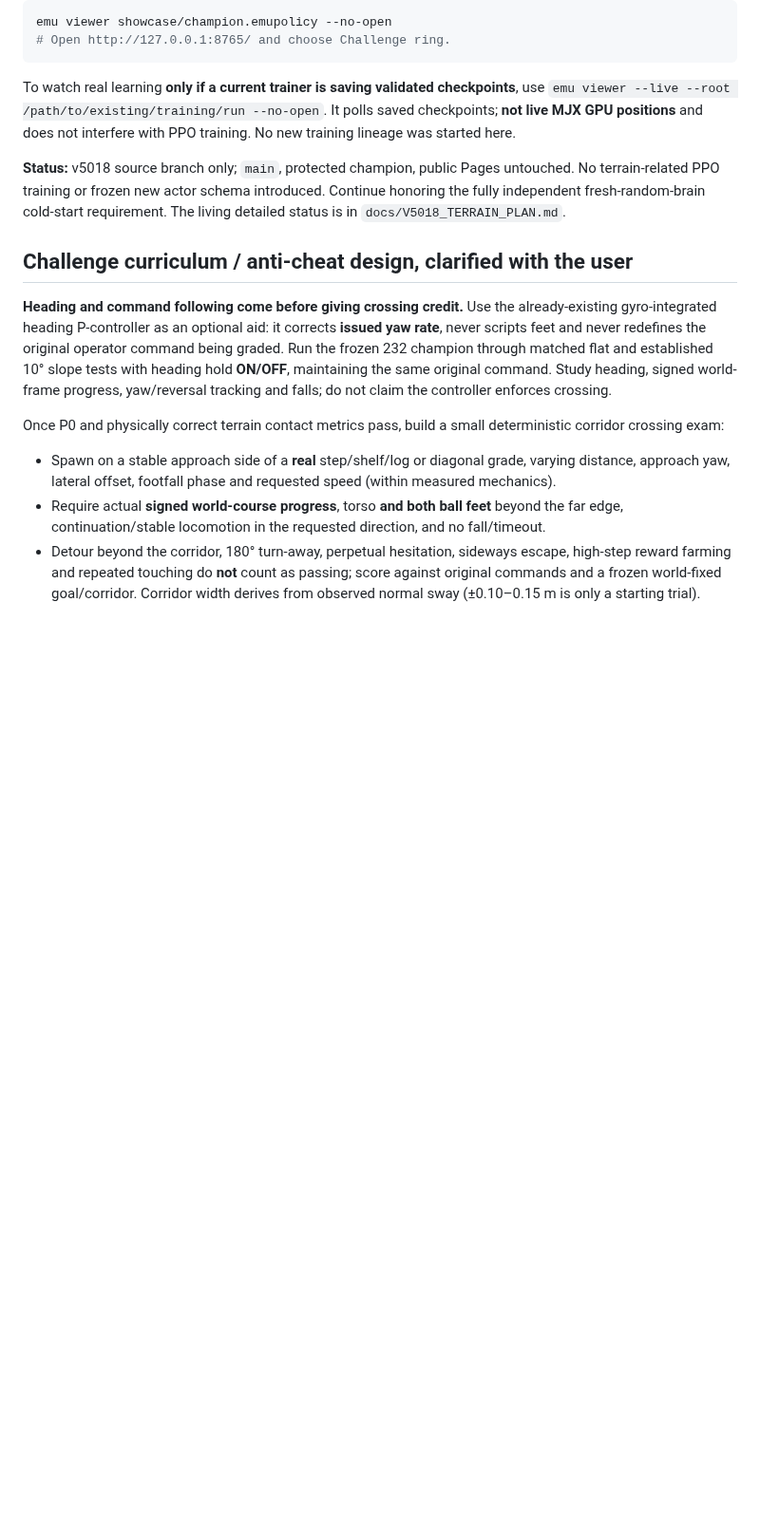
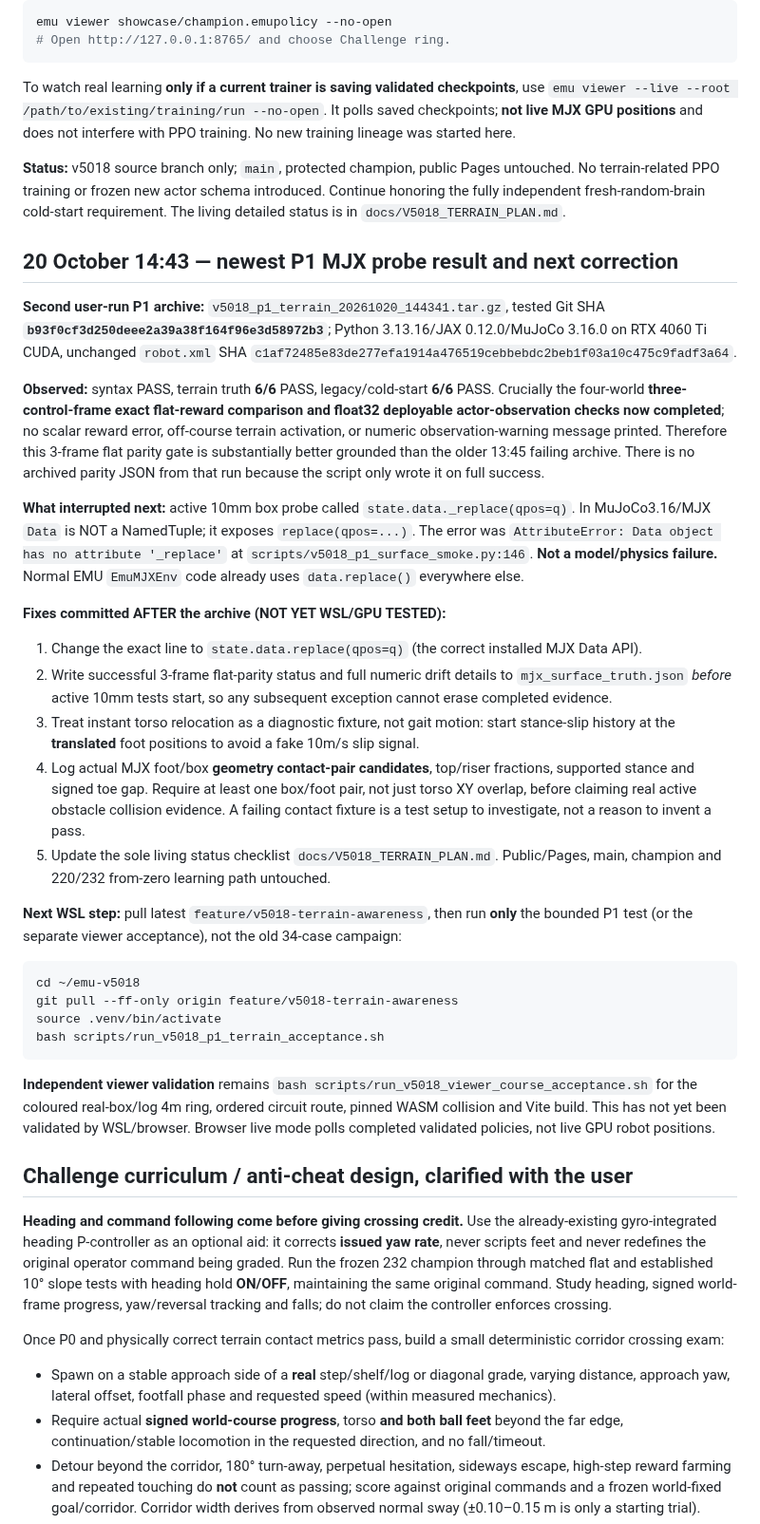
Before and after one commit to mdt733/emu, a Markdown page: docs/V5018_HANDOVER.md, the part around one of its changes. Shown at 95% size. GitHub-like rendering; blank space fills up the shorter version.

Commit message:
docs(v5018): restart-safe latest 14:43 GPU flat parity success and corrected MJX active-box probe API

````diff
--- a/docs/V5018_HANDOVER.md
+++ b/docs/V5018_HANDOVER.md
@@ -735,6 +735,93 @@ fresh-random-brain cold-start requirement.
 The living detailed status is in
 `docs/V5018_TERRAIN_PLAN.md`.
 
+## 20 October 14:43 — newest P1 MJX probe result and next correction
+
+**Second user-run P1 archive:**
+`v5018_p1_terrain_20261020_144341.tar.gz`,
+tested Git SHA **`b93f0cf3d250deee2a39a38f164f96e3d58972b3`**;
+Python 3.13.16/JAX 0.12.0/MuJoCo 3.16.0 on
+RTX 4060 Ti CUDA, unchanged `robot.xml` SHA
+`c1af72485e83de277efa1914a476519cebbebdc2beb1f03a10c475c9fadf3a64`.
+
+**Observed:** syntax PASS, terrain truth **6/6** PASS,
+legacy/cold-start **6/6** PASS. Crucially the
+four-world **three-control-frame exact flat-reward
+comparison and float32 deployable actor-observation
+checks now completed**; no scalar reward error,
+off-course terrain activation, or numeric
+observation-warning message printed. Therefore
+this 3-frame flat parity gate is substantially
+better grounded than the older 13:45 failing
+archive. There is no archived parity JSON from
+that run because the script only wrote it on
+full success.
+
+**What interrupted next:** active 10mm box
+probe called `state.data._replace(qpos=q)`.
+In MuJoCo3.16/MJX `Data` is NOT a
+NamedTuple; it exposes `replace(qpos=...)`.
+The error was `AttributeError: Data object
+has no attribute '_replace'` at
+`scripts/v5018_p1_surface_smoke.py:146`.
+**Not a model/physics failure.** Normal
+EMU `EmuMJXEnv` code already uses
+`data.replace()` everywhere else.
+
+**Fixes committed AFTER the archive (NOT
+YET WSL/GPU TESTED):**
+1. Change the exact line to
+   `state.data.replace(qpos=q)` (the
+   correct installed MJX Data API).
+2. Write successful 3-frame flat-parity
+   status and full numeric drift
+   details to `mjx_surface_truth.json`
+   *before* active 10mm tests start, so
+   any subsequent exception cannot erase
+   completed evidence.
+3. Treat instant torso relocation as a
+   diagnostic fixture, not gait motion:
+   start stance-slip history at the
+   **translated** foot positions to avoid
+   a fake 10m/s slip signal.
+4. Log actual MJX foot/box **geometry
+   contact-pair candidates**, top/riser
+   fractions, supported stance and
+   signed toe gap. Require at least one
+   box/foot pair, not just torso XY
+   overlap, before claiming real active
+   obstacle collision evidence. A failing
+   contact fixture is a test setup to
+   investigate, not a reason to invent
+   a pass.
+5. Update the sole living status
+   checklist `docs/V5018_TERRAIN_PLAN.md`.
+   Public/Pages, main, champion and
+   220/232 from-zero learning path
+   untouched.
+
+**Next WSL step:** pull latest
+`feature/v5018-terrain-awareness`,
+then run **only** the bounded P1 test
+(or the separate viewer acceptance),
+not the old 34-case campaign:
+
+```bash
+cd ~/emu-v5018
+git pull --ff-only origin feature/v5018-terrain-awareness
+source .venv/bin/activate
+bash scripts/run_v5018_p1_terrain_acceptance.sh
+```
+
+**Independent viewer validation** remains
+`bash scripts/run_v5018_viewer_course_acceptance.sh`
+for the coloured real-box/log 4m ring,
+ordered circuit route, pinned WASM collision
+and Vite build. This has not yet been
+validated by WSL/browser. Browser live
+mode polls completed validated policies,
+not live GPU robot positions.
+
 ## Challenge curriculum / anti-cheat design, clarified with the user
 
 **Heading and command following come before giving crossing credit.**
````
Also changed, not shown: other parts of docs/V5018_HANDOVER.md (+70 -69 lines).
